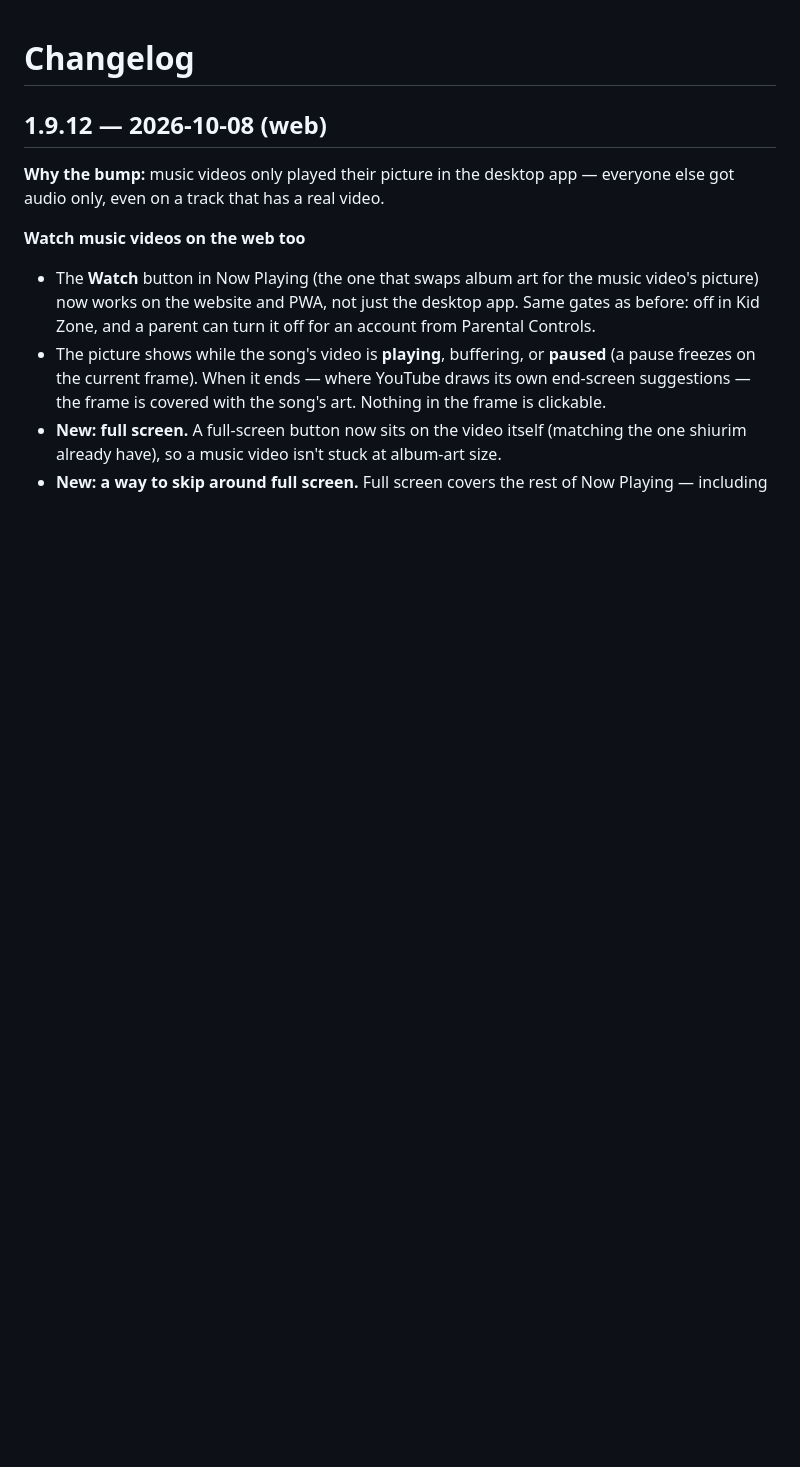
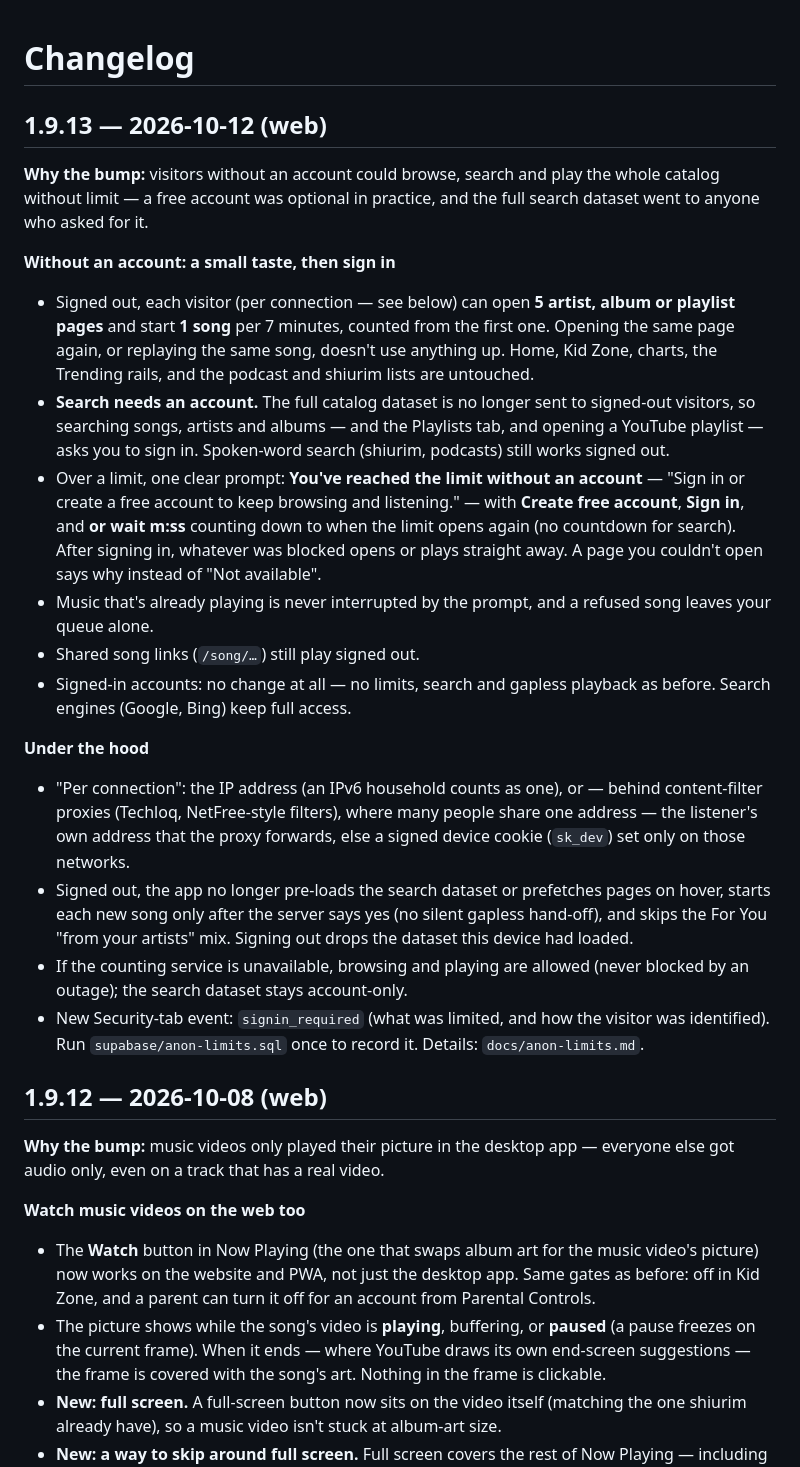
Before and after one commit to Shalom-Karr/SK-Music, a Markdown page: CHANGELOG.md, the part around the change. Rendered like a GitHub page; blank space fills up the shorter version.

```diff
--- a/CHANGELOG.md
+++ b/CHANGELOG.md
@@ -1,4 +1,38 @@
 # Changelog
+
+## 1.9.13 — 2026-10-12 (web)
+
+**Why the bump:** visitors without an account could browse, search and play the whole catalog without limit
+— a free account was optional in practice, and the full search dataset went to anyone who asked for it.
+
+**Without an account: a small taste, then sign in**
+- Signed out, each visitor (per connection — see below) can open **5 artist, album or playlist pages** and
+  start **1 song** per 7 minutes, counted from the first one. Opening the same page again, or replaying the
+  same song, doesn't use anything up. Home, Kid Zone, charts, the Trending rails, and the podcast and shiurim
+  lists are untouched.
+- **Search needs an account.** The full catalog dataset is no longer sent to signed-out visitors, so searching
+  songs, artists and albums — and the Playlists tab, and opening a YouTube playlist — asks you to sign in.
+  Spoken-word search (shiurim, podcasts) still works signed out.
+- Over a limit, one clear prompt: **You've reached the limit without an account** — "Sign in or create a free
+  account to keep browsing and listening." — with **Create free account**, **Sign in**, and **or wait m:ss**
+  counting down to when the limit opens again (no countdown for search). After signing in, whatever was blocked
+  opens or plays straight away. A page you couldn't open says why instead of "Not available".
+- Music that's already playing is never interrupted by the prompt, and a refused song leaves your queue alone.
+- Shared song links (`/song/…`) still play signed out.
+- Signed-in accounts: no change at all — no limits, search and gapless playback as before. Search engines
+  (Google, Bing) keep full access.
+
+**Under the hood**
+- "Per connection": the IP address (an IPv6 household counts as one), or — behind content-filter proxies
+  (Techloq, NetFree-style filters), where many people share one address — the listener's own address that the
+  proxy forwards, else a signed device cookie (`sk_dev`) set only on those networks.
+- Signed out, the app no longer pre-loads the search dataset or prefetches pages on hover, starts each new song
+  only after the server says yes (no silent gapless hand-off), and skips the For You "from your artists" mix.
+  Signing out drops the dataset this device had loaded.
+- If the counting service is unavailable, browsing and playing are allowed (never blocked by an outage); the
+  search dataset stays account-only.
+- New Security-tab event: `signin_required` (what was limited, and how the visitor was identified). Run
+  `supabase/anon-limits.sql` once to record it. Details: `docs/anon-limits.md`.
 
 ## 1.9.12 — 2026-10-08 (web)
 
```
Also changed, not shown: docs/anon-limits.md (added, +150 -0 lines), docs/catalog-gate.md (+5 -2 lines).
